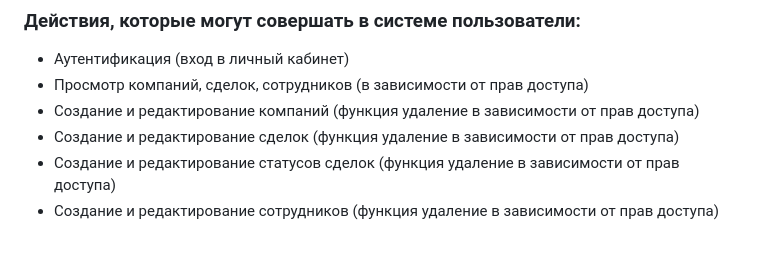
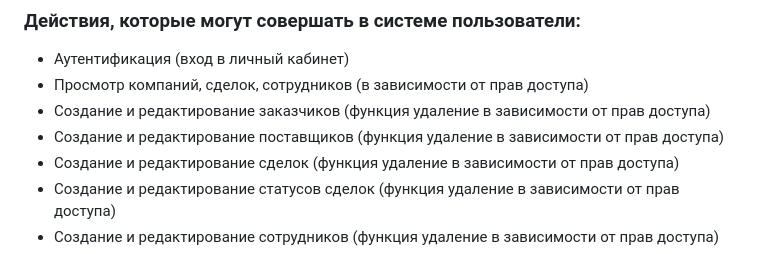
Before and after one commit to DarkWolf1990/thesis_on_CRM_development, a Markdown page: Docs/technical_task.md, the part around the change. GitHub-like rendering.

Commit message:
update_1 technical_task.md

```diff
--- a/Docs/technical_task.md
+++ b/Docs/technical_task.md
@@ -12,7 +12,8 @@ f)	Улучшение аналитики и прогнозирования: <br>
 ### Действия, которые могут совершать в системе пользователи:
 * Аутентификация (вход в личный кабинет)
 * Просмотр компаний, сделок, сотрудников (в зависимости от прав доступа)
-* Создание и редактирование компаний (функция удаление в зависимости от прав доступа)
+* Создание и редактирование заказчиков (функция удаление в зависимости от прав доступа)
+* Создание и редактирование поставщиков (функция удаление в зависимости от прав доступа)
 * Создание и редактирование сделок (функция удаление в зависимости от прав доступа)
 * Создание и редактирование статусов сделок (функция удаление в зависимости от прав доступа)
 * Создание и редактирование сотрудников (функция удаление в зависимости от прав доступа)
```
